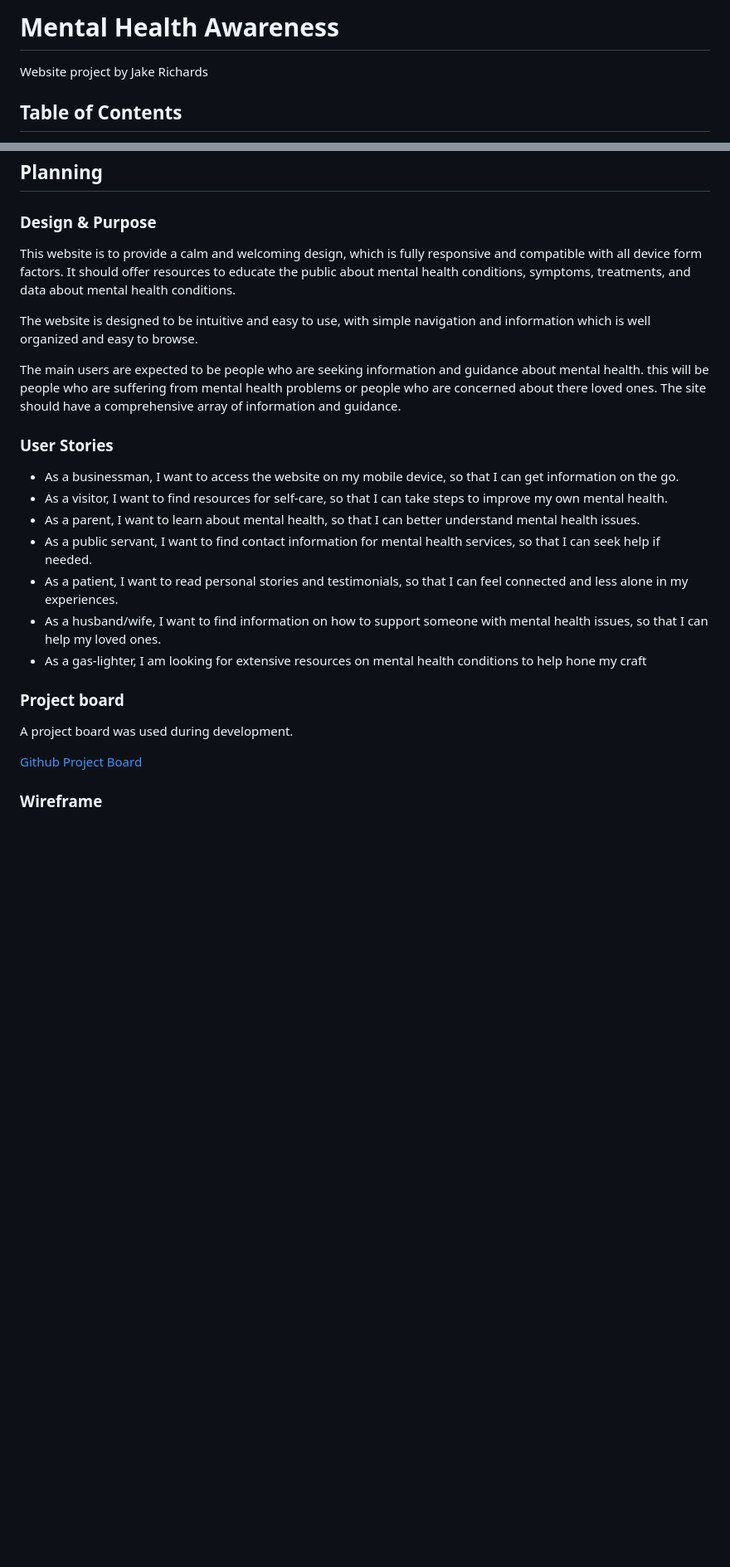
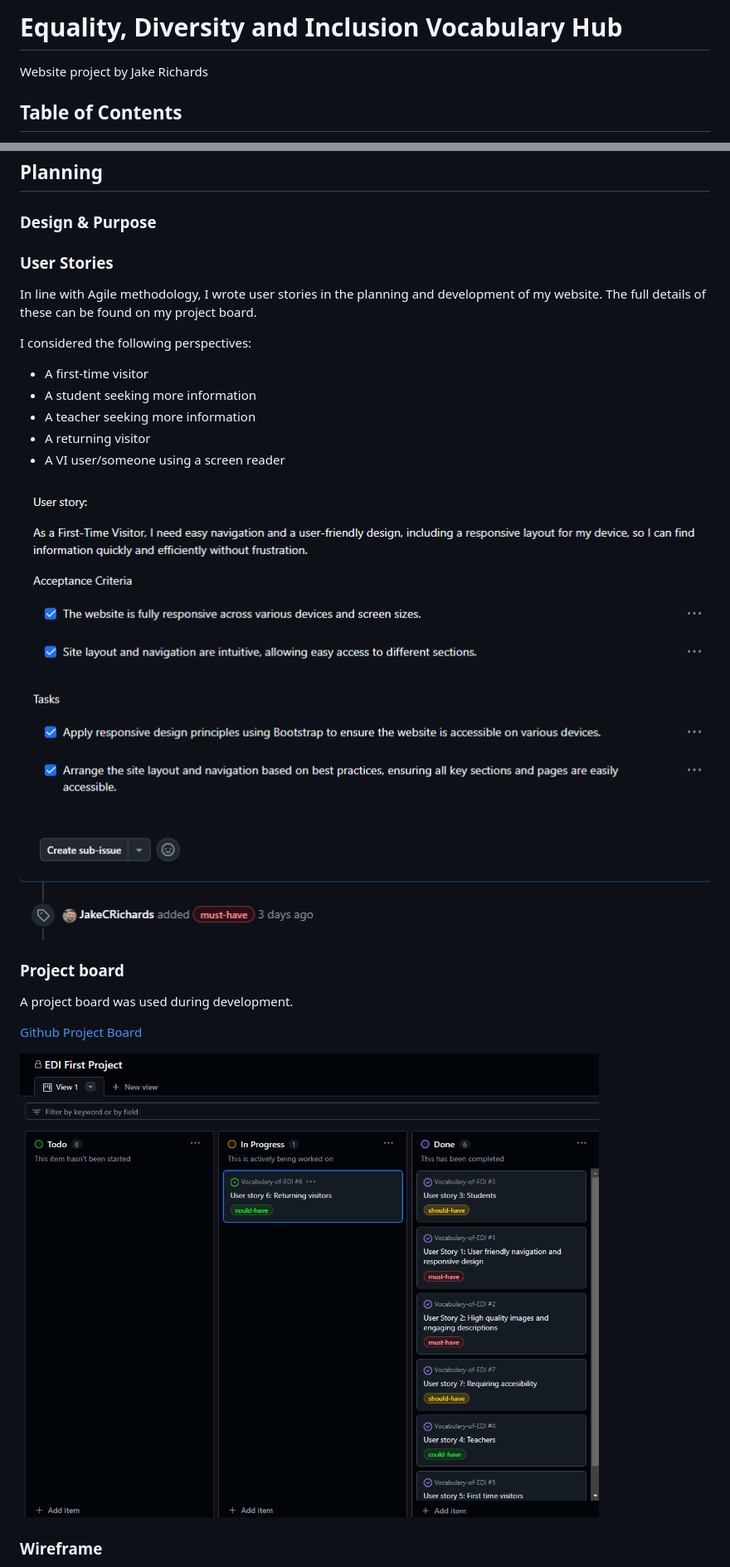
Before and after one commit to JakeCRichards/Vocabulary-of-EDI, a Markdown page: README.md, 2 parts joined by grey strips. Shown: that part at 83% size. Drawn GitHub-style; pictures changed too: assets/images/readme/project-board.png (added), assets/images/readme/user-story.png (added); blank space fills up the shorter version.

```diff
--- a/README.md
+++ b/README.md
@@ -1,4 +1,4 @@
-# Mental Health Awareness
+# Equality, Diversity and Inclusion Vocabulary Hub
 
 Website project by Jake Richards
 
@@ -29,28 +29,29 @@ This site is my submission for AI Augmented FullStack Bootcamp HTML/CSS/Bootstra
 
 ### Design & Purpose
 
-This website is to provide a calm and welcoming design, which is fully responsive and compatible with all device form factors. It should offer resources to educate the public about mental health conditions, symptoms, treatments, and data about mental health conditions.
 
-The website is designed to be intuitive and easy to use, with simple navigation and information which is well organized and easy to browse.
-
-The main users are expected to be people who are seeking information and guidance about mental health. this will be people who are suffering from mental health problems or people who are concerned about there loved ones. The site should have a comprehensive array of information and guidance.
 
 ### User Stories
 
-- As a businessman, I want to access the website on my mobile device, so that I can get information on the go.
-- As a visitor, I want to find resources for self-care, so that I can take steps to improve my own mental health.
-- As a parent, I want to learn about mental health, so that I can better understand mental health issues.
-- As a public servant, I want to find contact information for mental health services, so that I can seek help if needed.
-- As a patient, I want to read personal stories and testimonials, so that I can feel connected and less alone in my experiences.
-- As a husband/wife, I want to find information on how to support someone with mental health issues, so that I can help my loved ones.
-- As a gas-lighter, I am looking for extensive resources on mental health conditions to help hone my craft
+In line with Agile methodology, I wrote user stories in the planning and development of my website. The full details of these can be found on my project board.
 
+I considered the following perspectives:
+
+- A first-time visitor
+- A student seeking more information
+- A teacher seeking more information
+- A returning visitor
+- A VI user/someone using a screen reader
+
+![Example User Story](assets/images/readme/user-story.png)
 
 ### Project board
 
 A project board was used during development.
 
 [Github Project Board](https://github.com/users/JakeCRichards/projects/5)
+
+![Project Board](assets/images/readme/project-board.png)
 
 ### Wireframe
 
```
Also changed, not shown: other parts of README.md (+6 -5 lines).
